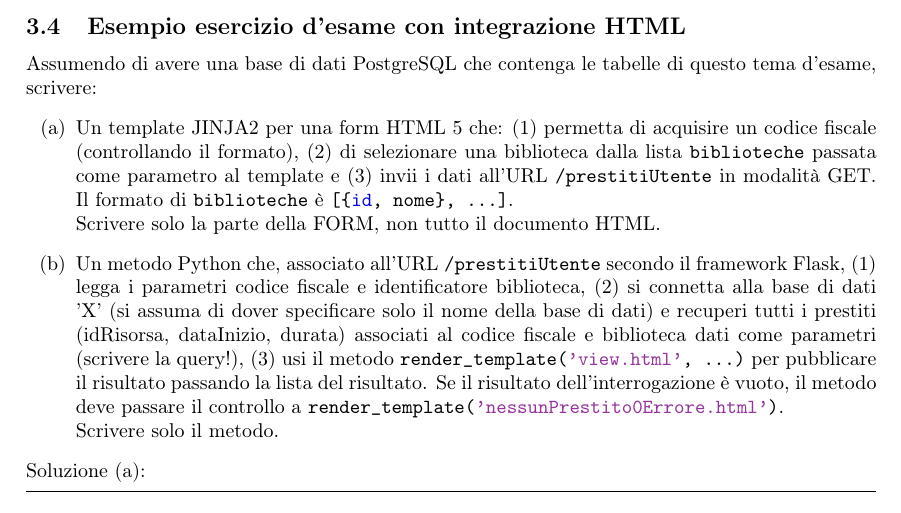
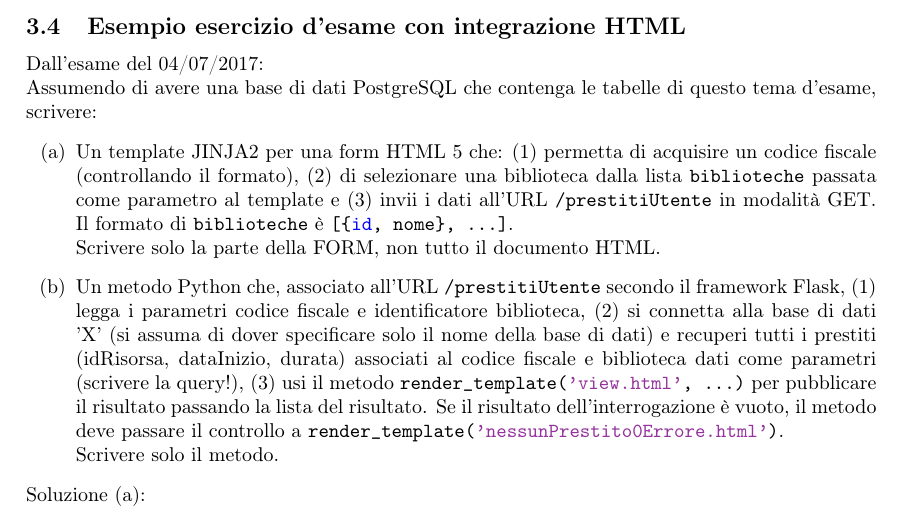
Before and after one commit to sentientmachin3/dispense-info-univr, a LaTeX document (basi-di-dati-lab/basi-lab.tex): part of page 14 of 14, cut so that both start at the same text. Compiled offline with pdfLaTeX.

Commit message:
small changes

```diff
--- a/basi-di-dati-lab/basi-lab.tex
+++ b/basi-di-dati-lab/basi-lab.tex
@@ -716,6 +716,7 @@ def login():
 		\newpage
 
 		\subsection{Esempio esercizio d'esame con integrazione HTML}
+			Dall'esame del 04/07/2017:\\
 			Assumendo di avere una base di dati PostgreSQL che contenga le tabelle di questo tema d'esame, scrivere:
 			\begin{enumerate}[label=(\alph*)]
 				\item Un template JINJA2 per una form HTML 5 che: (1) permetta di acquisire un codice fiscale (controllando il formato), (2) di selezionare una biblioteca dalla lista \lstinline|biblioteche| passata come parametro al template e (3) invii i dati all'URL \lstinline|/prestitiUtente| in modalità GET. Il formato di \lstinline|biblioteche| è \lstinline|[{id, nome}, ...]|.\\
```
